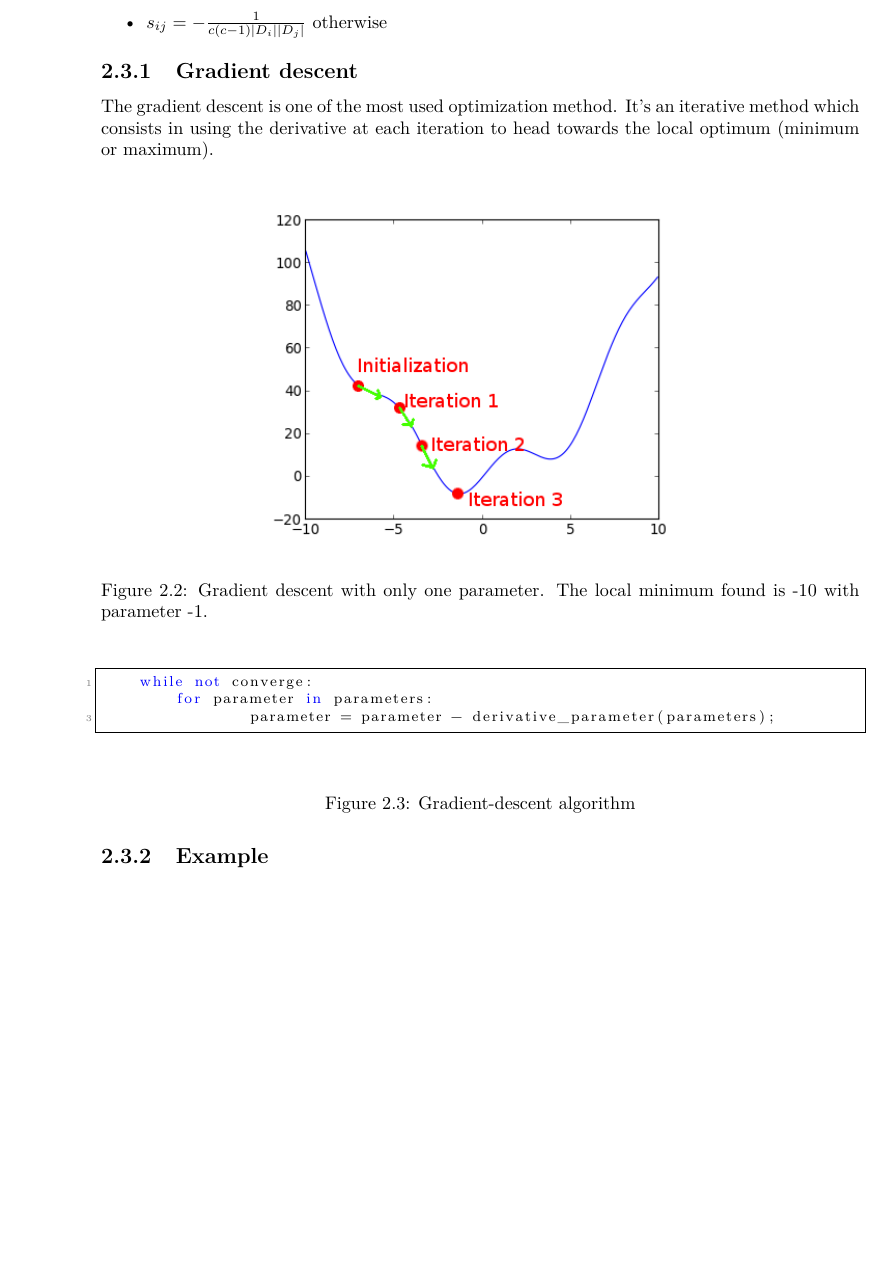
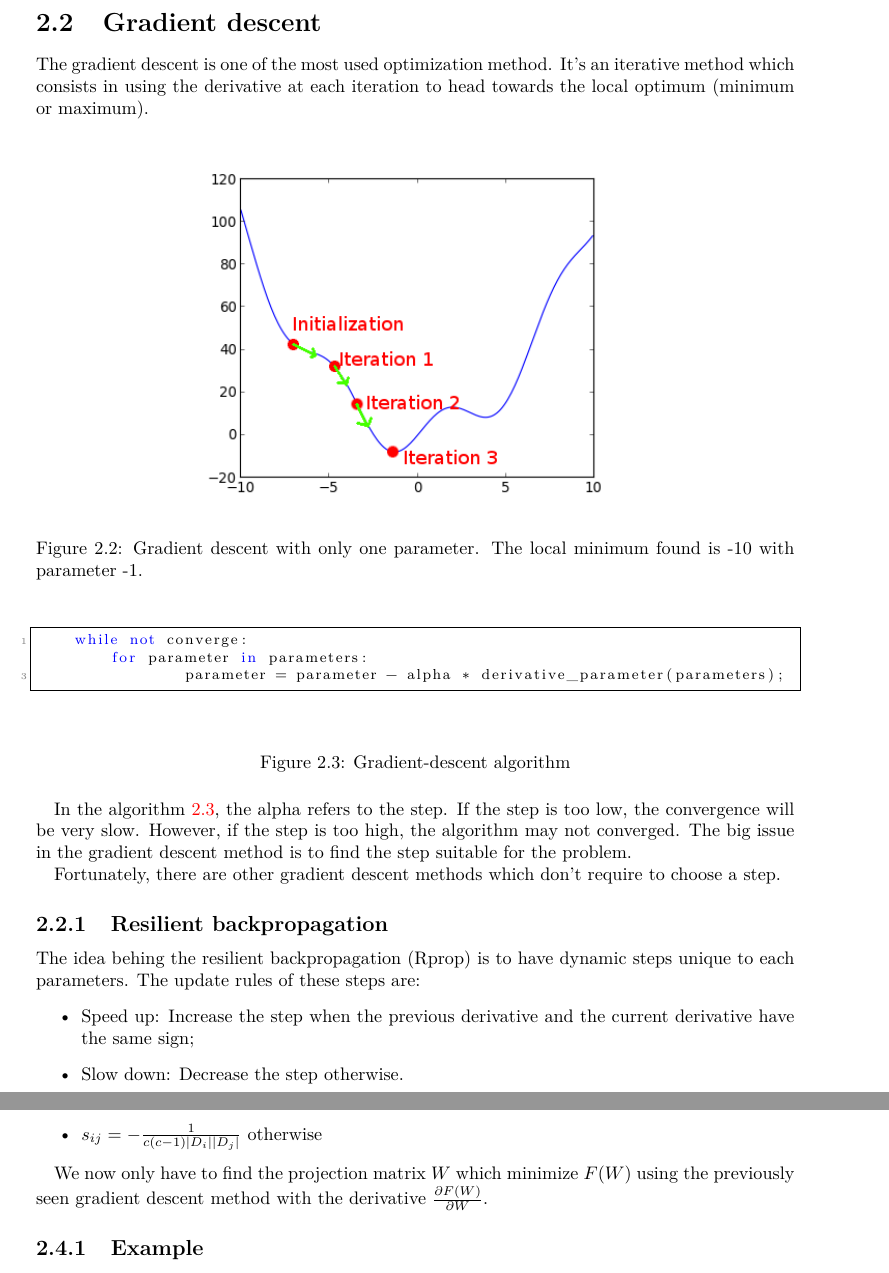
Before and after one commit to victor-lenoir/reports, a LaTeX document (final_report/final_report.tex): part of page 10 of 15 before the commit and two parts of pages 9 and 11 of 16 after it, the two joined at a grey line, cut so that both start at the same text, the shorter picture padded with empty space. Compiled offline with pdfLaTeX.

Commit message:
gradient descent

```diff
--- a/final_report/final_report.tex
+++ b/final_report/final_report.tex
@@ -255,6 +255,49 @@ $$\text{cosine distance} = 1 - \cos{\theta} = 1 - \frac{a.b}{||a||.||b||}$$
   \label{cosine_distance}
 \end{figure}
 
+\section{Gradient descent}
+
+The gradient descent is one of the most used optimization method. It's
+an iterative method which consists in using the derivative at each
+iteration to head towards the local optimum (minimum or maximum).
+
+\begin{figure}[H]
+  \centering
+  \includegraphics[width=250px]{gradient_descent}
+  \caption{Gradient descent with only one parameter. The local minimum found is -10 with parameter -1.}
+  \label{gradient_descent}
+\end{figure}
+
+\begin{figure}[H]
+  \begin{lstlisting}[frame=single]
+    while not converge:
+        for parameter in parameters:
+                parameter = parameter - alpha * derivative_parameter(parameters);
+  \end{lstlisting}
+  \caption{Gradient-descent algorithm}
+  \label{algo_gradient_descent}
+\end{figure}
+
+In the algorithm \ref{algo_gradient_descent}, the alpha refers to the
+step. If the step is too low, the convergence will be very
+slow. However, if the step is too high, the algorithm may not
+converged. The big issue in the gradient descent method is to find the
+step suitable for the problem.
+
+Fortunately, there are other gradient descent methods which don't
+require to choose a step.
+
+\subsection{Resilient backpropagation}
+
+The idea behing the resilient backpropagation (Rprop) is to have
+dynamic steps unique to each parameters.
+The update rules of these steps are:
+\begin{itemize}
+\item Speed up: Increase the step when the previous derivative and the
+  current derivative have the same sign;
+\item Slow down: Decrease the step otherwise.
+\end{itemize}
+
 \section{Principle}
 
 We have previously seen that we are using a cosine distance between
@@ -314,30 +357,11 @@ Where:
 \item $s_{ij} = -\frac{1}{c(c-1)|D_i||D_j|}$ otherwise
 \end{itemize}
 
-\subsection{Gradient descent}
+We now only have to find the projection matrix $W$ which minimize
+$F(W)$ using the previously seen gradient descent method with the
+derivative $\frac{\partial{F(W)}}{\partial{W}}$.
+%\subsection{Demonstration of the derivative}
 
-The gradient descent is one of the most used optimization method. It's
-an iterative method which consists in using the derivative at each
-iteration to head towards the local optimum (minimum or maximum).
-
-\begin{figure}[H]
-  \centering
-  \includegraphics[width=250px]{gradient_descent}
-  \caption{Gradient descent with only one parameter. The local minimum found is -10 with parameter -1.}
-  \label{gradient_descent}
-\end{figure}
-
-\begin{figure}[H]
-  \begin{lstlisting}[frame=single]
-    while not converge:
-        for parameter in parameters:
-                parameter = parameter - derivative_parameter(parameters);
-  \end{lstlisting}
-  \caption{Gradient-descent algorithm}
-  \label{viter}
-\end{figure}
-
-%\subsection{Demonstration of the derivative}
 
 \subsection{Example}
 
```
